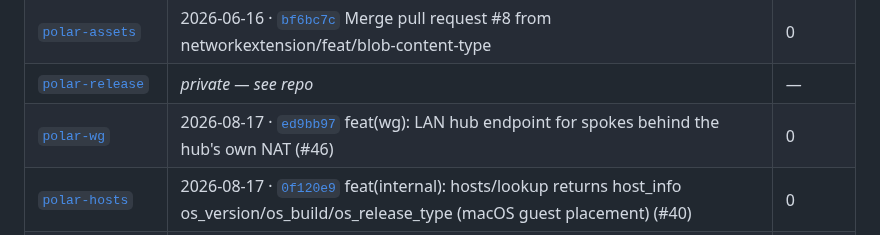
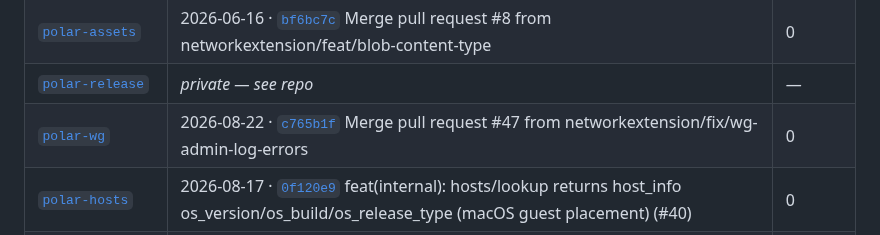
Before and after one commit to networkextension/Polar, a Markdown page: README.md, the part around one of its changes. GitHub-like rendering.

```diff
--- a/README.md
+++ b/README.md
@@ -158,7 +158,7 @@ _Last refreshed: 2026-08-22 09:39 UTC_
 | [`polar-dock`](https://github.com/networkextension/polar-dock) | _private — see repo_ | — |
 | [`polar-assets`](https://github.com/networkextension/polar-assets) | 2026-06-16 · [`bf6bc7c`](https://github.com/networkextension/polar-assets/commit/bf6bc7c) Merge pull request #8 from networkextension/feat/blob-content-type | 0 |
 | [`polar-release`](https://github.com/networkextension/polar-release) | _private — see repo_ | — |
-| [`polar-wg`](https://github.com/networkextension/polar-wg) | 2026-08-17 · [`ed9bb97`](https://github.com/networkextension/polar-wg/commit/ed9bb97) feat(wg): LAN hub endpoint for spokes behind the hub's own NAT (#46) | 0 |
+| [`polar-wg`](https://github.com/networkextension/polar-wg) | 2026-08-22 · [`c765b1f`](https://github.com/networkextension/polar-wg/commit/c765b1f) Merge pull request #47 from networkextension/fix/wg-admin-log-errors | 0 |
 | [`polar-hosts`](https://github.com/networkextension/polar-hosts) | 2026-08-17 · [`0f120e9`](https://github.com/networkextension/polar-hosts/commit/0f120e9) feat(internal): hosts/lookup returns host_info os_version/os_build/os_release_type (macOS guest placement) (#40) | 0 |
 | [`polar-projects`](https://github.com/networkextension/polar-projects) | 2026-07-27 · [`f59801b`](https://github.com/networkextension/polar-projects/commit/f59801b) fix(ui): 项目详情页窄视口横向裁切 + 行内控件高度错位 (#7) | 0 |
 | [`polar-library`](https://github.com/networkextension/polar-library) | 2026-06-15 · [`6be1a51`](https://github.com/networkextension/polar-library/commit/6be1a51) refactor(firmware): cutover to assets-only (drop local-disk fallback + backfill) (#8) | 0 |
```
Also changed, not shown: other parts of README.md (+1 -1 lines).
